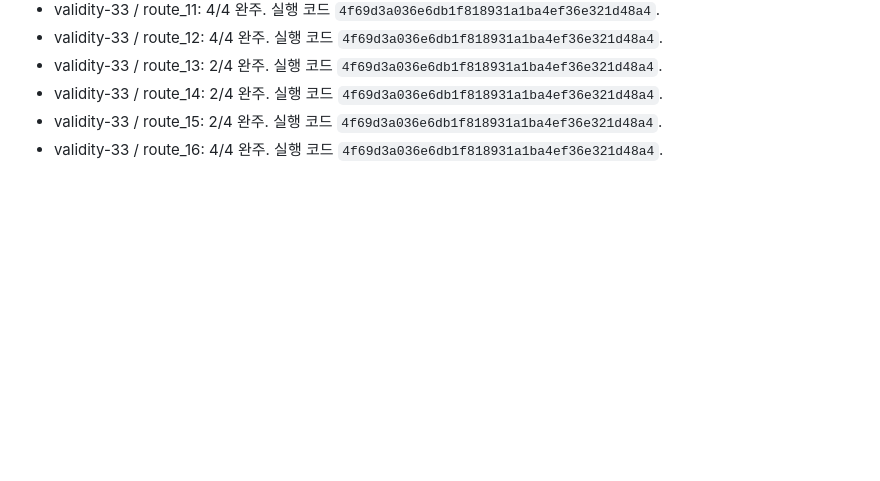
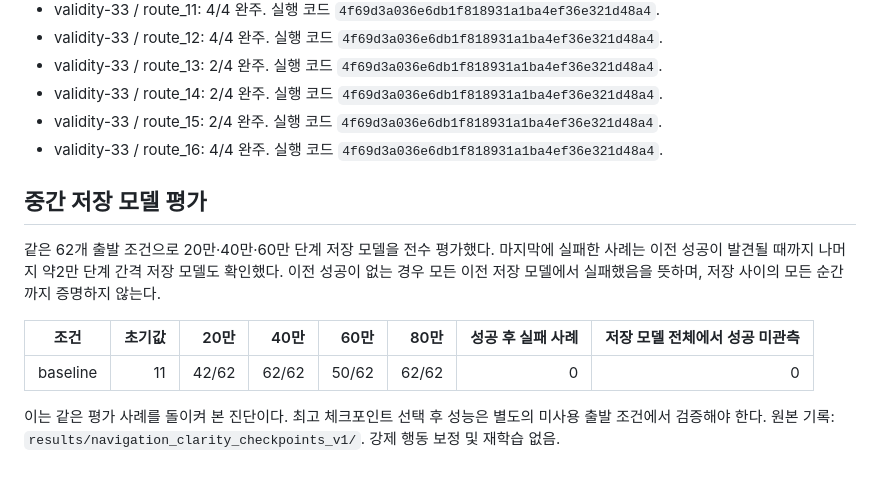
Before and after one commit to jy02sung/Artificial-Intelligence-and-Control-for-Autonomous-Driving, a Markdown page: docs/experiments/ic-navigation-clarity.md, the part around the change. Rendered like a GitHub page; blank space fills up the shorter version.

Commit message:
Record parallel intermediate-checkpoint audit

```diff
--- a/docs/experiments/ic-navigation-clarity.md
+++ b/docs/experiments/ic-navigation-clarity.md
@@ -191,3 +191,13 @@
 - validity-33 / route_14: 2/4 완주. 실행 코드 `4f69d3a036e6db1f818931a1ba4ef36e321d48a4`.
 - validity-33 / route_15: 2/4 완주. 실행 코드 `4f69d3a036e6db1f818931a1ba4ef36e321d48a4`.
 - validity-33 / route_16: 4/4 완주. 실행 코드 `4f69d3a036e6db1f818931a1ba4ef36e321d48a4`.
+
+## 중간 저장 모델 평가
+
+같은 62개 출발 조건으로 20만·40만·60만 단계 저장 모델을 전수 평가했다. 마지막에 실패한 사례는 이전 성공이 발견될 때까지 나머지 약2만 단계 간격 저장 모델도 확인했다. 이전 성공이 없는 경우 모든 이전 저장 모델에서 실패했음을 뜻하며, 저장 사이의 모든 순간까지 증명하지 않는다.
+
+| 조건 | 초기값 | 20만 | 40만 | 60만 | 80만 | 성공 후 실패 사례 | 저장 모델 전체에서 성공 미관측 |
+|---|---:|---:|---:|---:|---:|---:|---:|
+| baseline | 11 | 42/62 | 62/62 | 50/62 | 62/62 | 0 | 0 |
+
+이는 같은 평가 사례를 돌이켜 본 진단이다. 최고 체크포인트 선택 후 성능은 별도의 미사용 출발 조건에서 검증해야 한다. 원본 기록: `results/navigation_clarity_checkpoints_v1/`. 강제 행동 보정 및 재학습 없음.
```
